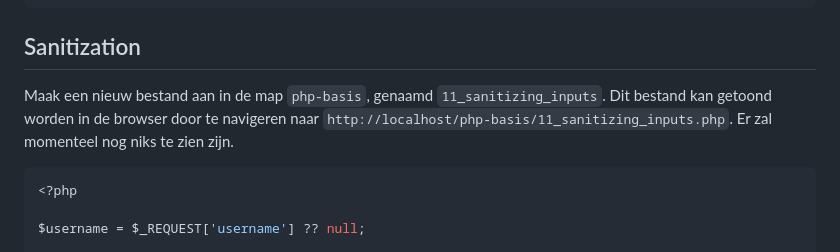
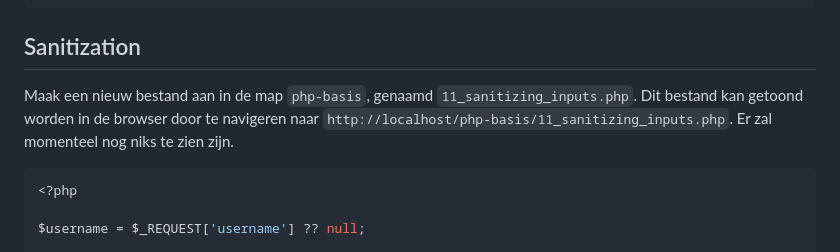
Before and after one commit to code-coaching/blog-posts, a Markdown page: php-basics.nl.md, the part around the change. GitHub-like rendering.

Commit message:
fix: add php extension

````diff
--- a/php-basics.nl.md
+++ b/php-basics.nl.md
@@ -1446,7 +1446,7 @@ $username_request = $_REQUEST['username'] ?? null;
 
 ## Sanitization
 
-Maak een nieuw bestand aan in de map `php-basis`, genaamd `11_sanitizing_inputs`. Dit bestand kan getoond worden in de browser door te navigeren naar `http://localhost/php-basis/11_sanitizing_inputs.php`. Er zal momenteel nog niks te zien zijn.
+Maak een nieuw bestand aan in de map `php-basis`, genaamd `11_sanitizing_inputs.php`. Dit bestand kan getoond worden in de browser door te navigeren naar `http://localhost/php-basis/11_sanitizing_inputs.php`. Er zal momenteel nog niks te zien zijn.
 
 ```php
 <?php
````
